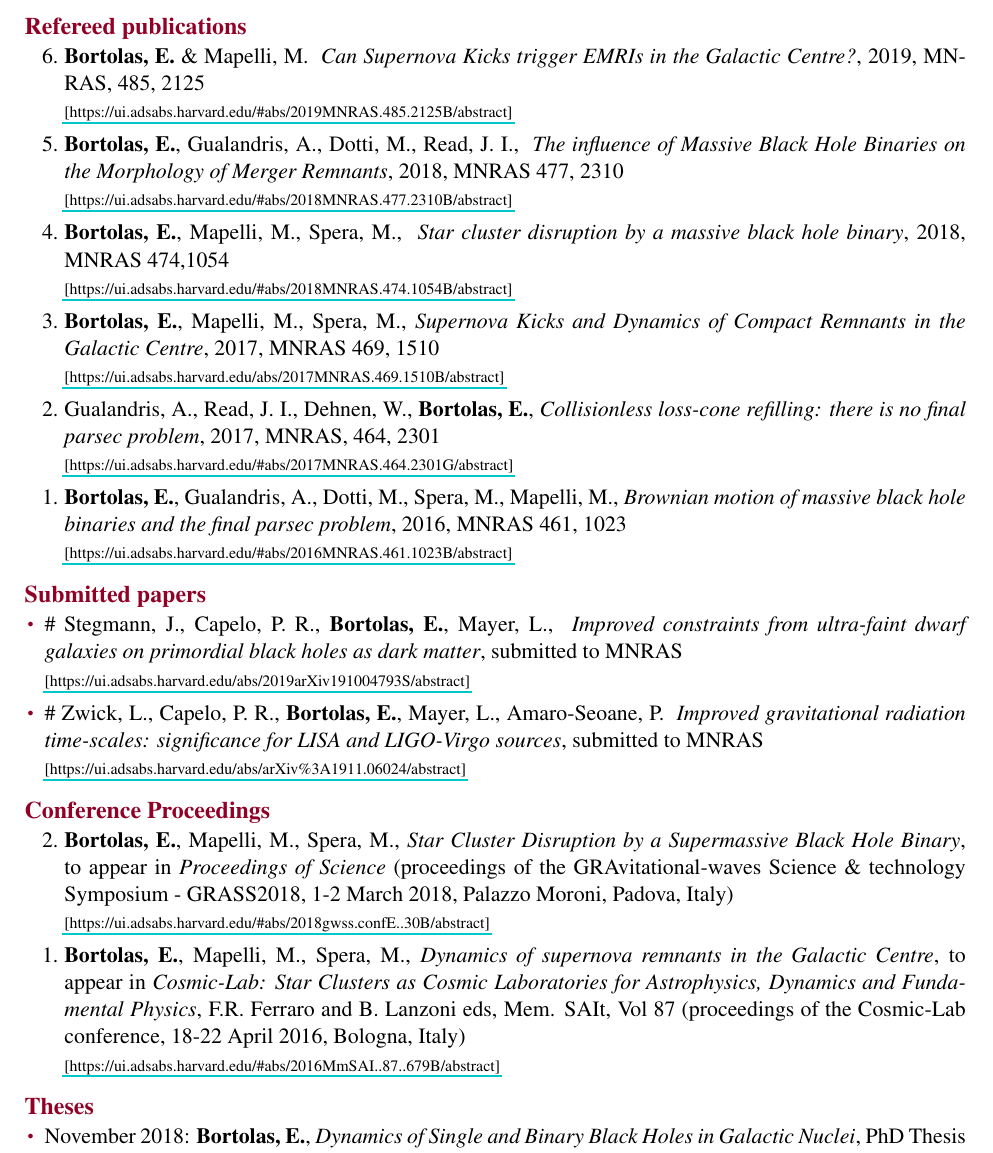
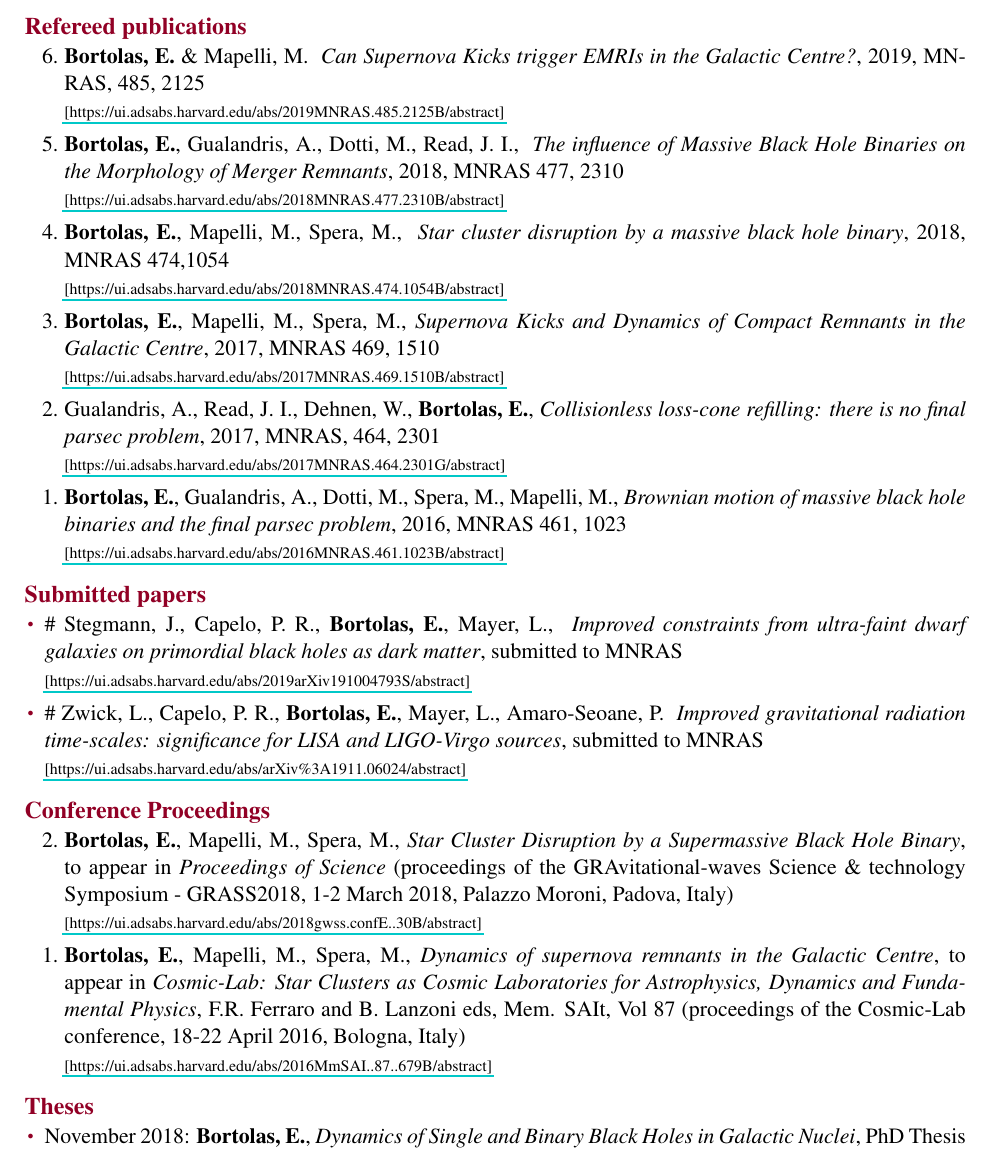
Before and after one commit to ebortolas/CV_publ, a LaTeX document (main.tex): part of page 4 of 4, cut so that both start at the same text. Compiled offline with pdfLaTeX.

Commit message:
Updates from Overleaf

```diff
--- a/main.tex
+++ b/main.tex
@@ -68,8 +68,8 @@ pdfborderstyle={/S/U/W 1}]{hyperref}
 \usepackage{fancyhdr}
 \pagestyle{fancy}
 \fancyhf{}
-\fancyhead[LE,LO]{\it Elisa Bortolas \ -- \ Curriculum Vitae }
-\fancyhead[RE,RO]{\thepage}
+\fancyhead[L]{\it Elisa Bortolas \ -- \ Curriculum Vitae }
+\fancyhead[R]{\thepage}
 
 \begin{document}
 
@@ -387,19 +387,19 @@ Italian (mother tongue), English (fluent), French (basic).%, German (basic).
 
 \begin{etaremune}
 
-\item {\bf Bortolas, E.} \& Mapelli, M. { \it Can Supernova Kicks trigger EMRIs in the Galactic Centre?}, 2019, MNRAS, 485, 2125 \\ \href{https://ui.adsabs.harvard.edu/#abs/2019MNRAS.485.2125B/abstract}{\scriptsize [https://ui.adsabs.harvard.edu/\#abs/2019MNRAS.485.2125B/abstract]}
+\item {\bf Bortolas, E.} \& Mapelli, M. { \it Can Supernova Kicks trigger EMRIs in the Galactic Centre?}, 2019, MNRAS, 485, 2125 \\ \href{https://ui.adsabs.harvard.edu/abs/2019MNRAS.485.2125B/abstract}{\scriptsize [https://ui.adsabs.harvard.edu/abs/2019MNRAS.485.2125B/abstract]}
 
-\item {\bf Bortolas, E.}, Gualandris, A., Dotti, M., Read, J. I., { \it The influence of Massive Black Hole Binaries on the Morphology of Merger Remnants},  2018, MNRAS 477, 2310 \\ \href{https://ui.adsabs.harvard.edu/#abs/2018MNRAS.477.2310B/abstract}{\scriptsize [https://ui.adsabs.harvard.edu/\#abs/2018MNRAS.477.2310B/abstract]}
+\item {\bf Bortolas, E.}, Gualandris, A., Dotti, M., Read, J. I., { \it The influence of Massive Black Hole Binaries on the Morphology of Merger Remnants},  2018, MNRAS 477, 2310 \\ \href{https://ui.adsabs.harvard.edu/abs/2018MNRAS.477.2310B/abstract}{\scriptsize [https://ui.adsabs.harvard.edu/abs/2018MNRAS.477.2310B/abstract]}
 
-\item {\bf Bortolas, E.}, Mapelli, M., Spera, M., { \it Star cluster disruption by a massive black hole binary}, 2018, MNRAS 474,1054 \\ \href{https://ui.adsabs.harvard.edu/#abs/2018MNRAS.474.1054B/abstract}{\scriptsize [https://ui.adsabs.harvard.edu/\#abs/2018MNRAS.474.1054B/abstract]}
+\item {\bf Bortolas, E.}, Mapelli, M., Spera, M., { \it Star cluster disruption by a massive black hole binary}, 2018, MNRAS 474,1054 \\ \href{https://ui.adsabs.harvard.edu/abs/2018MNRAS.474.1054B/abstract}{\scriptsize [https://ui.adsabs.harvard.edu/abs/2018MNRAS.474.1054B/abstract]}
 
-\item {\bf Bortolas, E.}, Mapelli, M., Spera, M., {\it Supernova Kicks and Dynamics of Compact Remnants in the Galactic Centre}, 2017, MNRAS 469, 1510 \\ \href{https://ui.adsabs.harvard.edu/#abs/2017MNRAS.469.1510B/abstract}{\scriptsize [https://ui.adsabs.harvard.edu/#abs/2017MNRAS.469.1510B/abstract]}
+\item {\bf Bortolas, E.}, Mapelli, M., Spera, M., {\it Supernova Kicks and Dynamics of Compact Remnants in the Galactic Centre}, 2017, MNRAS 469, 1510 \\ \href{https://ui.adsabs.harvard.edu/abs/2017MNRAS.469.1510B/abstract}{\scriptsize [https://ui.adsabs.harvard.edu/abs/2017MNRAS.469.1510B/abstract]}
 
 \item Gualandris, A., Read, J. I., Dehnen, W., {\bf Bortolas, E.}, {\it Collisionless loss-cone refilling: there is no final parsec problem}, 2017, MNRAS, 464, 2301
-\\ \href{https://ui.adsabs.harvard.edu/#abs/2017MNRAS.464.2301G/abstract}{\scriptsize [https://ui.adsabs.harvard.edu/\#abs/2017MNRAS.464.2301G/abstract]}
+\\ \href{https://ui.adsabs.harvard.edu/abs/2017MNRAS.464.2301G/abstract}{\scriptsize [https://ui.adsabs.harvard.edu/abs/2017MNRAS.464.2301G/abstract]}
 
 
-\item {\bf Bortolas, E.}, Gualandris, A., Dotti, M., Spera, M., Mapelli, M., {\it Brownian motion of massive black hole binaries and the final parsec problem}, 2016, MNRAS 461, 1023 \\ \href{https://ui.adsabs.harvard.edu/#abs/2016MNRAS.461.1023B/abstract}{\scriptsize [https://ui.adsabs.harvard.edu/\#abs/2016MNRAS.461.1023B/abstract]}
+\item {\bf Bortolas, E.}, Gualandris, A., Dotti, M., Spera, M., Mapelli, M., {\it Brownian motion of massive black hole binaries and the final parsec problem}, 2016, MNRAS 461, 1023 \\ \href{https://ui.adsabs.harvard.edu/abs/2016MNRAS.461.1023B/abstract}{\scriptsize [https://ui.adsabs.harvard.edu/abs/2016MNRAS.461.1023B/abstract]}
 
 
 \end{etaremune}
@@ -420,12 +420,12 @@ Italian (mother tongue), English (fluent), French (basic).%, German (basic).
 
 \begin{etaremune}
 
-\item {\bf Bortolas, E.}, Mapelli, M., Spera, M., {\it Star Cluster Disruption by a Supermassive Black Hole Binary}, to appear in {\it Proceedings of Science}  (proceedings of the  GRAvitational-waves Science \& technology Symposium - GRASS2018, 1-2 March 2018, Palazzo Moroni, Padova, Italy) \\ \href{https://ui.adsabs.harvard.edu/#abs/2018gwss.confE..30B/abstract}{\scriptsize [https://ui.adsabs.harvard.edu/\#abs/2018gwss.confE..30B/abstract]}
+\item {\bf Bortolas, E.}, Mapelli, M., Spera, M., {\it Star Cluster Disruption by a Supermassive Black Hole Binary}, to appear in {\it Proceedings of Science}  (proceedings of the  GRAvitational-waves Science \& technology Symposium - GRASS2018, 1-2 March 2018, Palazzo Moroni, Padova, Italy) \\ \href{https://ui.adsabs.harvard.edu/abs/2018gwss.confE..30B/abstract}{\scriptsize [https://ui.adsabs.harvard.edu/abs/2018gwss.confE..30B/abstract]}
 
 
 
 
-\item {\bf Bortolas, E.}, Mapelli, M., Spera, M., {\it Dynamics of supernova remnants in the Galactic Centre}, to appear in {\it Cosmic-Lab: Star Clusters as Cosmic Laboratories for Astrophysics, Dynamics and Fundamental Physics}, F.R. Ferraro and B. Lanzoni eds, Mem. SAIt, Vol 87 (proceedings of the Cosmic-Lab conference, 18-22 April 2016, Bologna, Italy)\\ \href{https://ui.adsabs.harvard.edu/#abs/2016MmSAI..87..679B/abstract}{\scriptsize [https://ui.adsabs.harvard.edu/\#abs/2016MmSAI..87..679B/abstract]}
+\item {\bf Bortolas, E.}, Mapelli, M., Spera, M., {\it Dynamics of supernova remnants in the Galactic Centre}, to appear in {\it Cosmic-Lab: Star Clusters as Cosmic Laboratories for Astrophysics, Dynamics and Fundamental Physics}, F.R. Ferraro and B. Lanzoni eds, Mem. SAIt, Vol 87 (proceedings of the Cosmic-Lab conference, 18-22 April 2016, Bologna, Italy)\\ \href{https://ui.adsabs.harvard.edu/abs/2016MmSAI..87..679B/abstract}{\scriptsize [https://ui.adsabs.harvard.edu/abs/2016MmSAI..87..679B/abstract]}
 
 
 
```
Also changed, not shown: main.tex (2 more changed lines).
